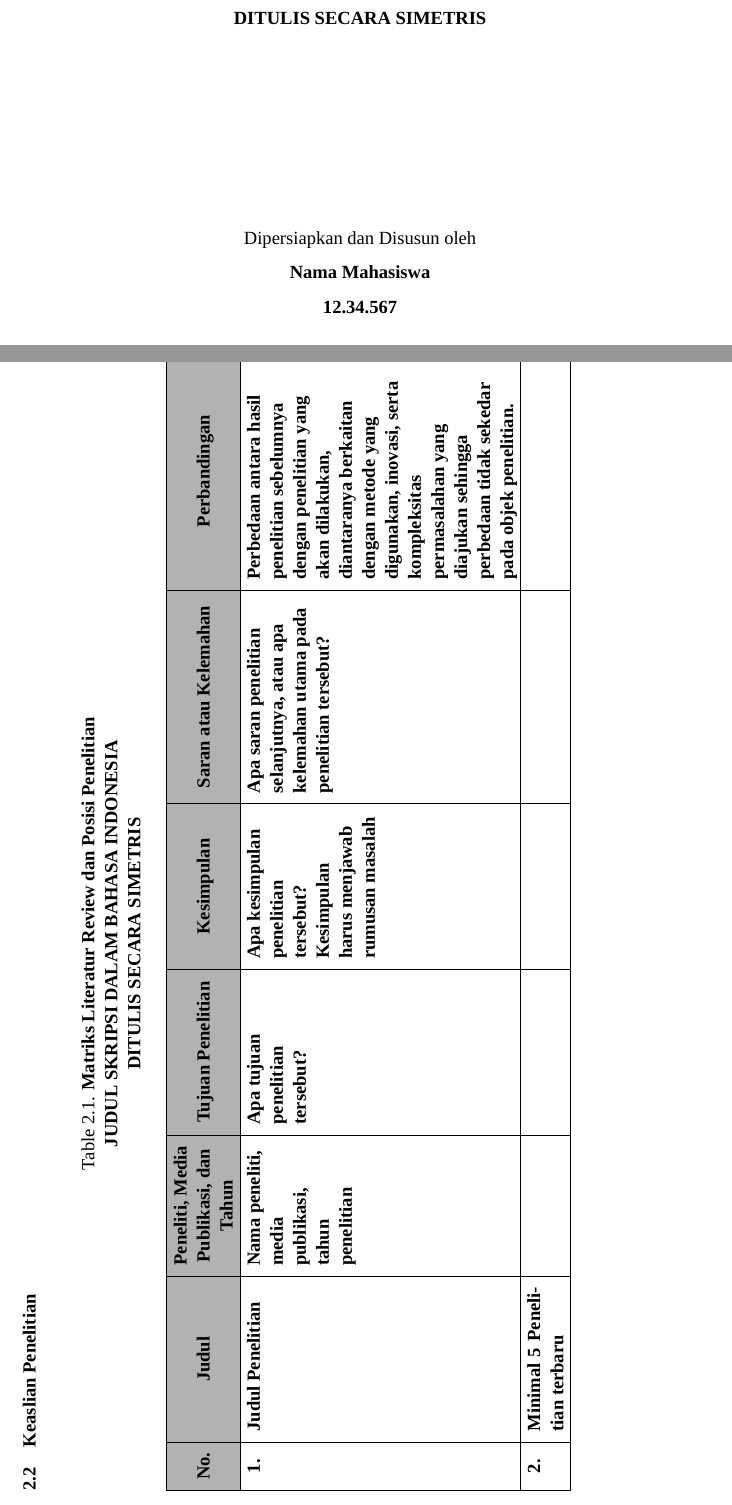
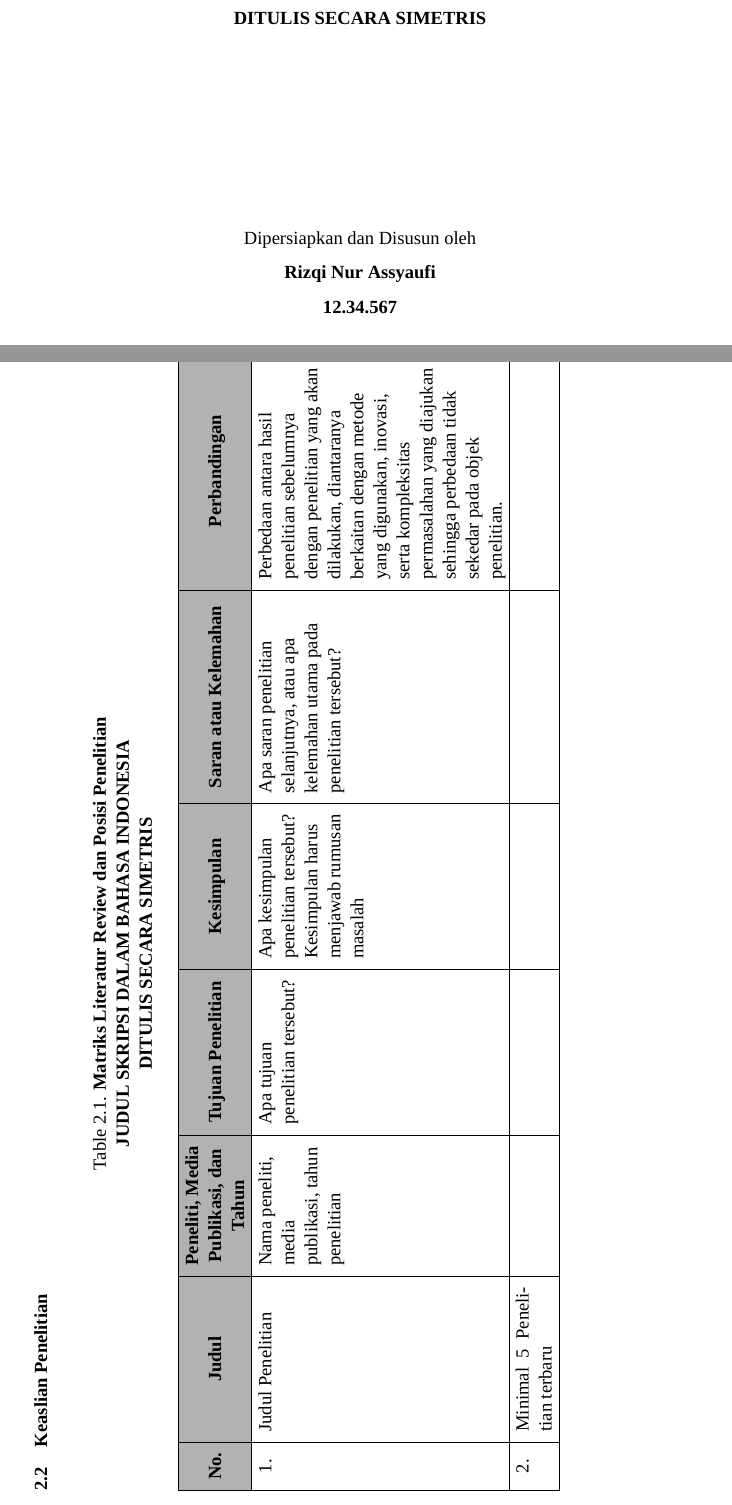
Before and after one commit to bandithijo/template-dokumen-umb, a LaTeX thesis (Template-PROPOSAL-SKRIPSI.tex): two parts of pages 2 and 10 of 16, joined at a grey line, cut so that both start at the same text. Compiled offline with XeLaTeX; a missing font is replaced by an installed copy or a similar font.

```diff
--- a/Template-PROPOSAL-SKRIPSI.tex
+++ b/Template-PROPOSAL-SKRIPSI.tex
@@ -97,7 +97,7 @@
 
 % Global variabel (tahun, nama, nim, dll)
 \newcommand{\JudulProposal}{JUDUL SKRIPSI DALAM BAHASA INDONESIA \\ DITULIS SECARA SIMETRIS}
-\newcommand{\NamaMahasiswa}{Nama Mahasiswa}
+\newcommand{\NamaMahasiswa}{Rizqi Nur Assyaufi}
 \newcommand{\NIM}{12.34.567}
 \newcommand{\DosenPembimbingUtama}{Dosen Pembimbing Utama}
 \newcommand{\NIDNDosenPembimbingUtama}{NIDN 1234567890}
@@ -276,6 +276,7 @@
   \centering\bfseries{\JudulProposal}\\
   \vspace{0.5cm}
   \setstretch{1.0}
+  \normalfont
   \setlength\extrarowheight{2pt}
   \begin{tabular}{|c|p{3.0cm}|p{2.5cm}|p{3.0cm}|p{3.0cm}|p{4.0cm}|p{4.5cm}|}
     \hline
```
Also changed, not shown: Template-PROPOSAL-SKRIPSI.pdf, Template-PROPOSAL-SKRIPSI.tex (1 more changed lines).
